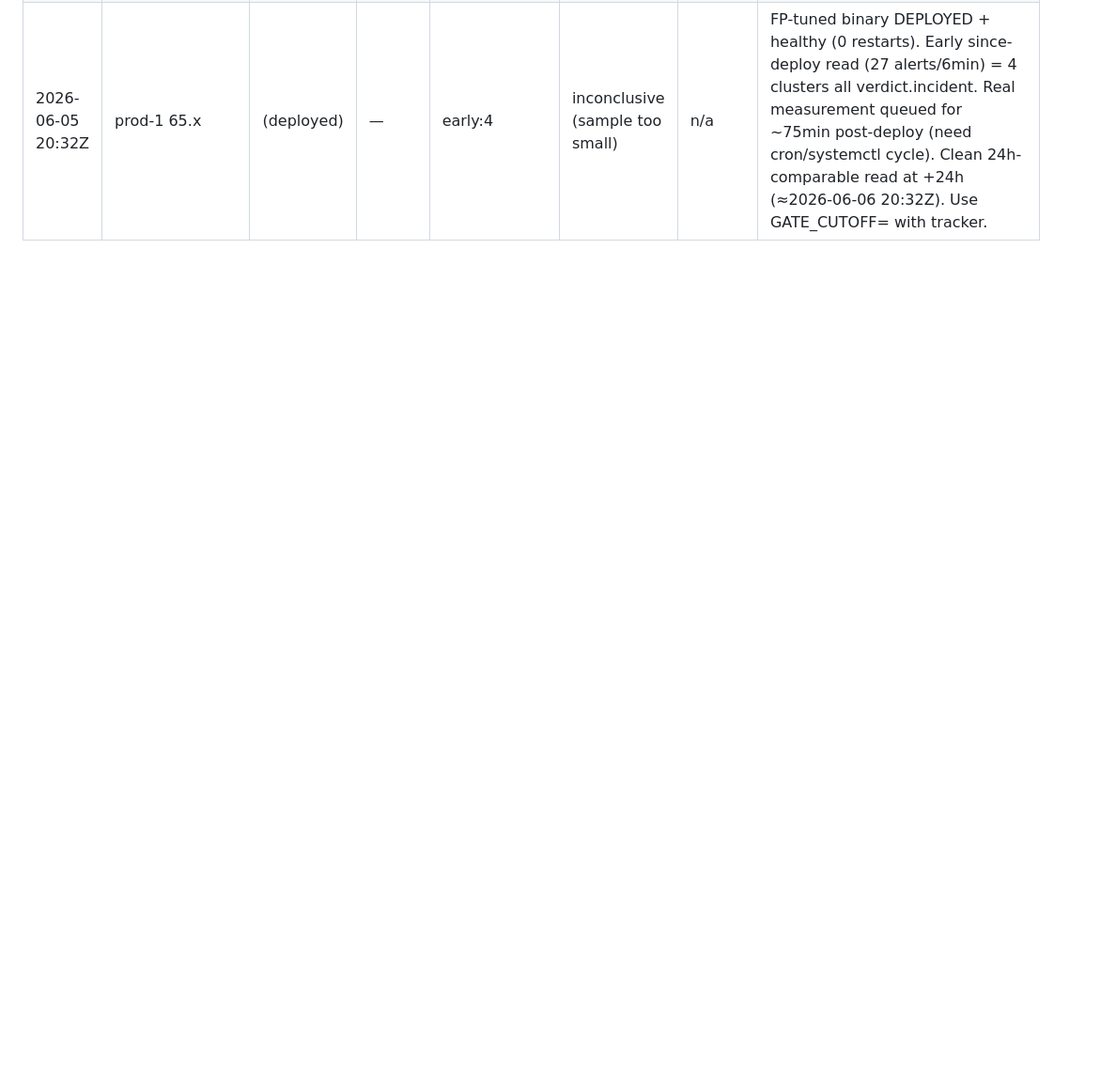
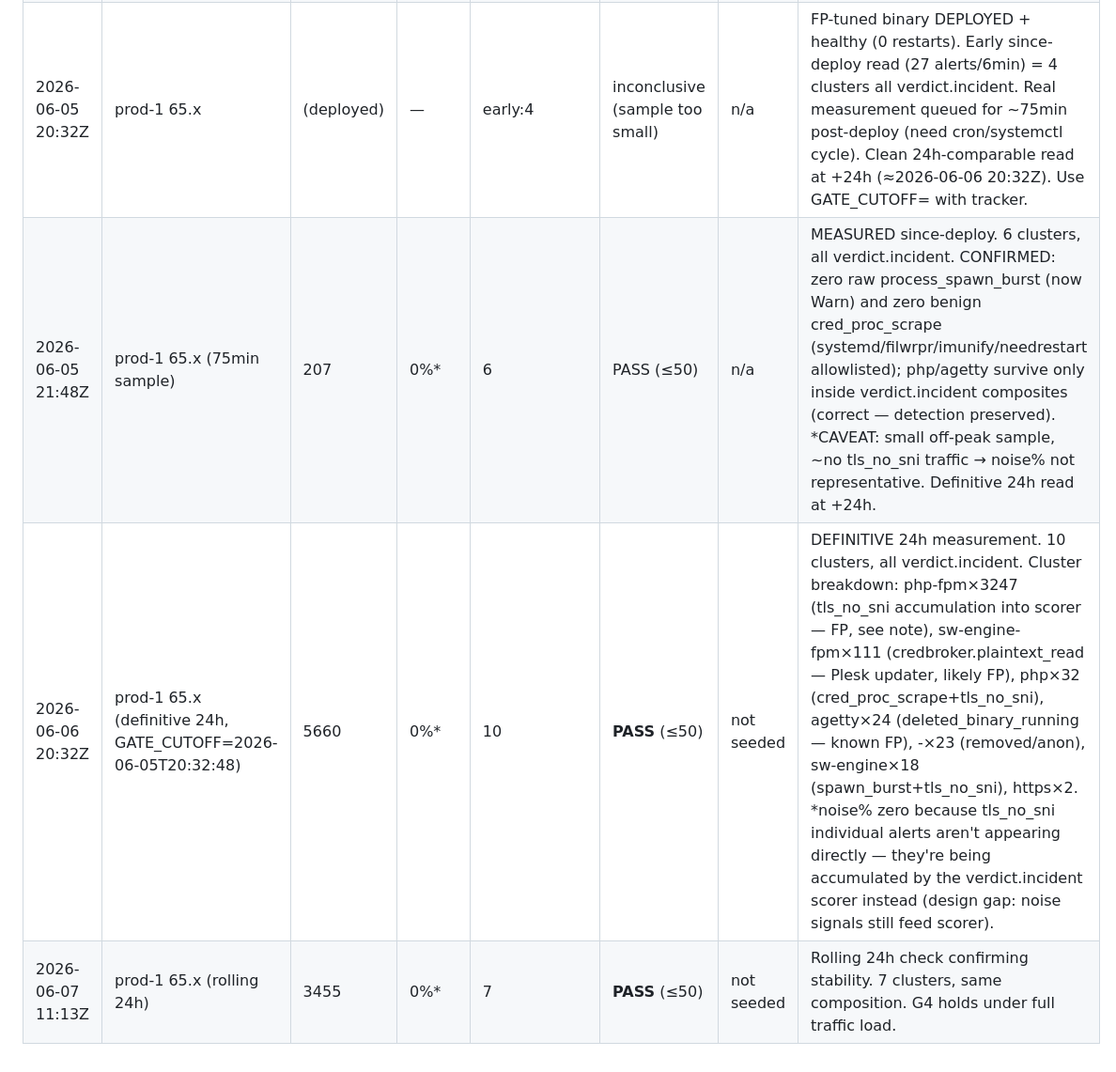
Before and after one commit to ftahirops/xhelix, a Markdown page: docs/MATURITY_GATE_DROPPER.md, the part around the change. Shown at 94% size. GitHub-like rendering; blank space fills up the shorter version.

```diff
--- a/docs/MATURITY_GATE_DROPPER.md
+++ b/docs/MATURITY_GATE_DROPPER.md
@@ -66,3 +66,6 @@ Also reported: total/24h, noise share %, signal/24h.
 | 2026-06-05 | plesk.douxl.com (65.x) | 36869 | 88.1% | 86 | FAIL (≤50) | not yet seeded | baseline. Next FP tier: credbroker.plaintext_read(491), cred_proc_scrape(477), mem_new_rwx_mapping(455). baseline.behavioural_deviation=0 (warm-but-quiet). |
 | 2026-06-05 | (projected, NOT measured) | — | — | ~40 | PROJECTED PASS | n/a | FP tuning landed in repo (procscrape allowlist + spawn_burst→Warn). MUST deploy + re-run scripts/maturity_gate.sh on prod to confirm — projection is not a measurement. |
 | 2026-06-05 20:32Z | prod-1 65.x | (deployed) | — | early:4 | inconclusive (sample too small) | n/a | FP-tuned binary DEPLOYED + healthy (0 restarts). Early since-deploy read (27 alerts/6min) = 4 clusters all verdict.incident. Real measurement queued for ~75min post-deploy (need cron/systemctl cycle). Clean 24h-comparable read at +24h (≈2026-06-06 20:32Z). Use GATE_CUTOFF=<deploy-ts> with tracker. |
+| 2026-06-05 21:48Z | prod-1 65.x (75min sample) | 207 | 0%* | 6 | PASS (≤50) | n/a | MEASURED since-deploy. 6 clusters, all verdict.incident. CONFIRMED: zero raw process_spawn_burst (now Warn) and zero benign cred_proc_scrape (systemd/filwrpr/imunify/needrestart allowlisted); php/agetty survive only inside verdict.incident composites (correct — detection preserved). *CAVEAT: small off-peak sample, ~no tls_no_sni traffic → noise% not representative. Definitive 24h read at +24h. |
+| 2026-06-06 20:32Z | prod-1 65.x (definitive 24h, GATE_CUTOFF=2026-06-05T20:32:48) | 5660 | 0%* | 10 | **PASS** (≤50) | not seeded | DEFINITIVE 24h measurement. 10 clusters, all verdict.incident. Cluster breakdown: php-fpm×3247 (tls_no_sni accumulation into scorer — FP, see note), sw-engine-fpm×111 (credbroker.plaintext_read — Plesk updater, likely FP), php×32 (cred_proc_scrape+tls_no_sni), agetty×24 (deleted_binary_running — known FP), -×23 (removed/anon), sw-engine×18 (spawn_burst+tls_no_sni), https×2. *noise% zero because tls_no_sni individual alerts aren't appearing directly — they're being accumulated by the verdict.incident scorer instead (design gap: noise signals still feed scorer). |
+| 2026-06-07 11:13Z | prod-1 65.x (rolling 24h) | 3455 | 0%* | 7 | **PASS** (≤50) | not seeded | Rolling 24h check confirming stability. 7 clusters, same composition. G4 holds under full traffic load. |
```
